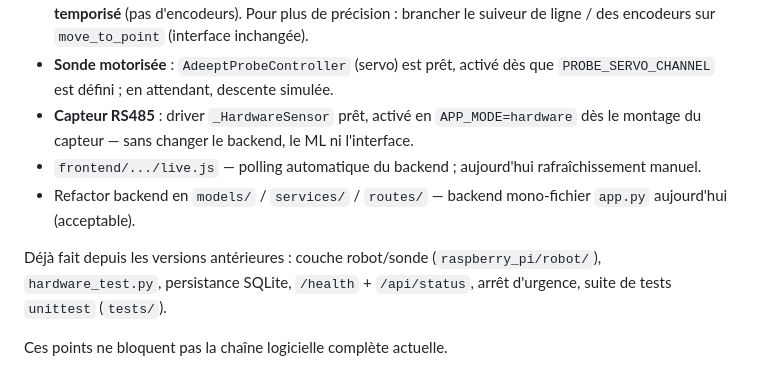
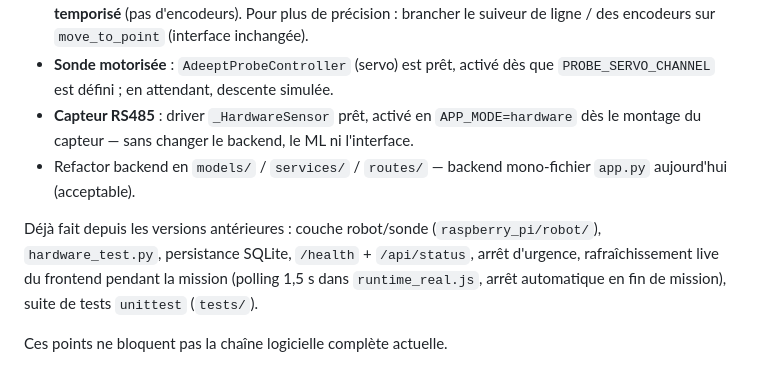
Before and after one commit to Mavens06/PLBD_23, a Markdown page: CLAUDE.md, the part around the change. GitHub-like rendering.

Commit message:
docs: corriger CLAUDE.md — le rafraîchissement live frontend est implémenté
Le polling automatique du backend existe dans runtime_real.js (1,5 s pendant la
mission, arrêt en fin de mission) — retiré de la liste « à compléter », ajouté
à la liste « déjà fait ».

Co-Authored-By: Claude Opus 4.8 <noreply@anthropic.com>

```diff
--- a/CLAUDE.md
+++ b/CLAUDE.md
@@ -404,9 +404,8 @@ Reste à faire, surtout sur le robot réel (non testable sur PC) :
 - **Navigation précise** : le robot visite les points dans l'ordre du plan, déplacement en **dead-reckoning temporisé** (pas d'encodeurs). Pour plus de précision : brancher le suiveur de ligne / des encodeurs sur `move_to_point` (interface inchangée).
 - **Sonde motorisée** : `AdeeptProbeController` (servo) est prêt, activé dès que `PROBE_SERVO_CHANNEL` est défini ; en attendant, descente simulée.
 - **Capteur RS485** : driver `_HardwareSensor` prêt, activé en `APP_MODE=hardware` dès le montage du capteur — sans changer le backend, le ML ni l'interface.
-- `frontend/.../live.js` — polling automatique du backend ; aujourd'hui rafraîchissement manuel.
 - Refactor backend en `models/` / `services/` / `routes/` — backend mono-fichier `app.py` aujourd'hui (acceptable).
 
-Déjà fait depuis les versions antérieures : couche robot/sonde (`raspberry_pi/robot/`), `hardware_test.py`, persistance SQLite, `/health` + `/api/status`, arrêt d'urgence, suite de tests `unittest` (`tests/`).
+Déjà fait depuis les versions antérieures : couche robot/sonde (`raspberry_pi/robot/`), `hardware_test.py`, persistance SQLite, `/health` + `/api/status`, arrêt d'urgence, rafraîchissement live du frontend pendant la mission (polling 1,5 s dans `runtime_real.js`, arrêt automatique en fin de mission), suite de tests `unittest` (`tests/`).
 
 Ces points ne bloquent pas la chaîne logicielle complète actuelle.
```
